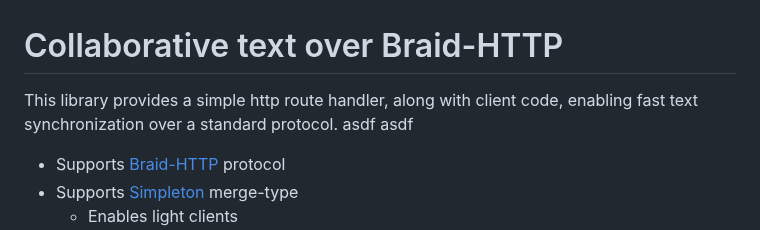
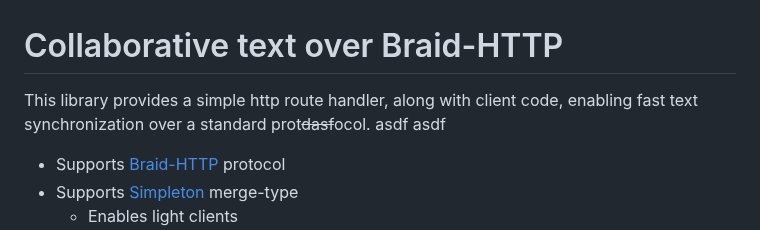
Before and after one commit to braid-org/braid-text, a Markdown page: README.md, the part around one of its changes. Rendered like a GitHub page.

Commit message:
💾 Change 'README.md'

```diff
--- a/README.md
+++ b/README.md
@@ -1,6 +1,6 @@
 # Collaborative text over Braid-HTTP
 
-This library provides a simple http route handler, along with client code, enabling fast text synchronization over a standard protocol. asdf asdf
+This library provides a simple http route handler, along with client code, enabling fast text synchronization over a standard prot~~dasf~~ocol. asdf asdf
 
 - Supports [Braid-HTTP](https://github.com/braid-org/braid-spec/blob/master/draft-toomim-httpbis-braid-http-04.txt) protocol
 - Supports [Simpleton](https://braid.org/meeting-76/simpleton) merge-type
```
Also changed, not shown: other parts of README.md (+3 -0 lines).
